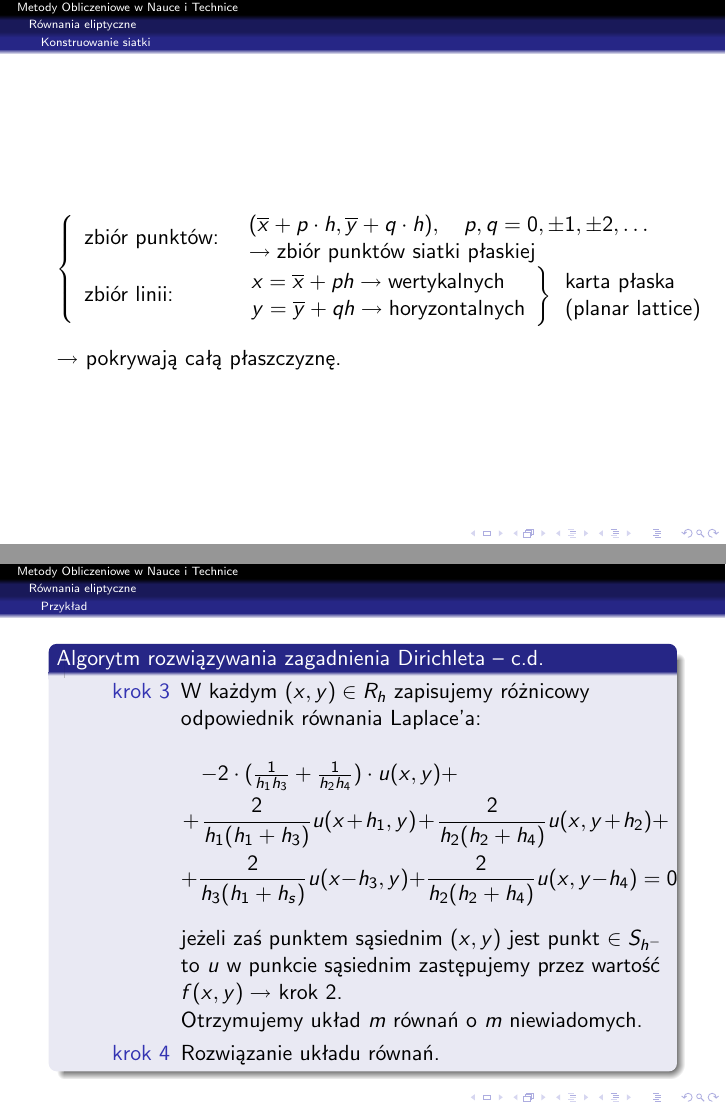
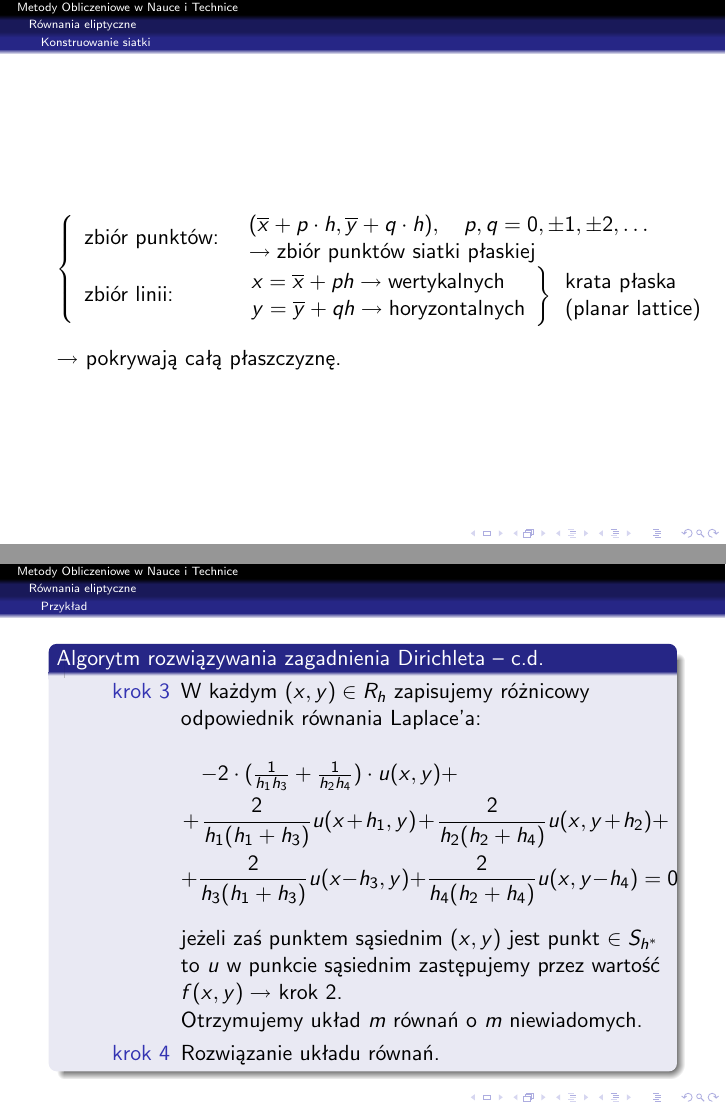
Before and after one commit to AGH-MOwNiT-2017/lectures, LaTeX slides (23_rozwiazywanie_rownan_rozniczkowych_czastkowych.tex, which reads 23_rozniczkowe_czastkowe/23_2_3_konstruowanie_siatki.tex, 23_rozniczkowe_czastkowe/23_2_4_przyklad.tex): pages 24 and 30 of 71, joined at a grey line. Compiled offline with pdfLaTeX.

Commit message:
Poprawki wykładu nr 23

```diff
--- a/23_rozniczkowe_czastkowe/23_2_3_konstruowanie_siatki.tex
+++ b/23_rozniczkowe_czastkowe/23_2_3_konstruowanie_siatki.tex
@@ -16,7 +16,7 @@
   \text{zbiór linii:} & \left. \begin{array}{l}
     x = \overline{x} + p h \rightarrow \text{wertykalnych} \\
     y = \overline{y} + q h \rightarrow \text{horyzontalnych}
-  \end{array} \right\} \begin{array}{l} \text{karta płaska} \\ \text{(planar lattice)} \end{array}
+  \end{array} \right\} \begin{array}{l} \text{krata płaska} \\ \text{(planar lattice)} \end{array}
   \end{array} \right. $$
   $\rightarrow$ pokrywają całą płaszczyznę.
 \end{frame}
--- a/23_rozniczkowe_czastkowe/23_2_4_przyklad.tex
+++ b/23_rozniczkowe_czastkowe/23_2_4_przyklad.tex
@@ -56,9 +56,9 @@
         \begin{multline*}
           $$-2 \cdot ( \frac{1}{h_1 h_3} + \frac{1}{h_2 h_4}) \cdot u(x,y) + \\
           + \frac{2}{h_1 (h_1 + h_3)} u(x+h_1,y) + \frac{2}{h_2 (h_2 + h_4)} u(x,y + h_2) + \\
-          + \frac{2}{h_3 (h_1 + h_s)} u(x-h_3,y)+\frac{2}{h_2 (h_2 + h_4)} u(x,y - h_4)=0$$ % 1. h_s W MIANOWNIOKU NIE MA ŻADNEGO SENSU (podejrzewam h_3)!!! 2. BARDZIEJ BYM SIĘ SPODZIEWAŁ h_4 PRZED NAWIASEM W MIANOWNIKU W OSTATNIM WYRAZIE
+          + \frac{2}{h_3 (h_1 + h_3)} u(x-h_3,y)+\frac{2}{h_4 (h_2 + h_4)} u(x,y - h_4)=0$$
         \end{multline*}
-        jeżeli zaś punktem sąsiednim $(x,y)$ jest punkt $\in S_{h^-}$ % CZYŻBY CHODZIŁO O S_h^* ???
+        jeżeli zaś punktem sąsiednim $(x,y)$ jest punkt $\in S_{h^*}$
         to $u$ w punkcie sąsiednim zastępujemy przez wartość $f(x,y) \rightarrow$ krok 2.
 
         Otrzymujemy układ $m$ równań o $m$ niewiadomych.
```
Also changed, not shown: 23_rozniczkowe_czastkowe/23_2_2_przyblizenie_laplacea.tex (+1 -1 lines), img/23/cauchy.PNG, img/23/initial_boundary.PNG, img/23/przyklad.png, img/23/stab2.PNG, 23_rozniczkowe_czastkowe/23_2_4_przyklad.tex (2 more changed lines).
